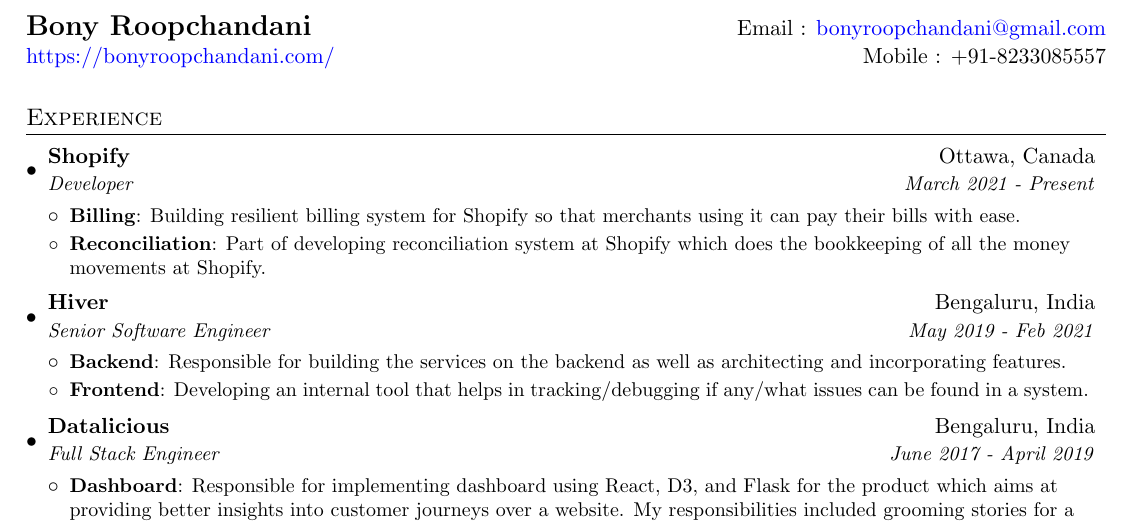
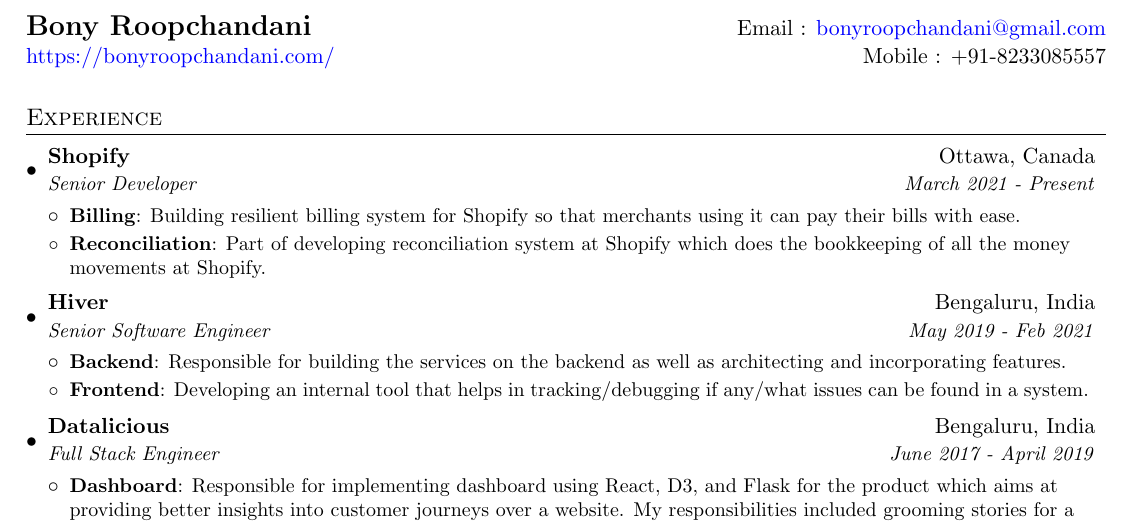
Before and after one commit to bony2023/resume, a LaTeX document (main.tex): part of the page, cut so that both start at the same text. Compiled offline with pdfLaTeX.

Commit message:
Update main.tex

```diff
--- a/main.tex
+++ b/main.tex
@@ -79,7 +79,7 @@
   \resumeSubHeadingListStart
     \resumeSubheading
       {Shopify}{Ottawa, Canada}
-      {Developer}{March 2021 - Present}
+      {Senior Developer}{March 2021 - Present}
       \resumeItemListStart
         \resumeItem{Billing}
           {Building resilient billing system for Shopify so that merchants using it can pay their bills with ease.}
```
